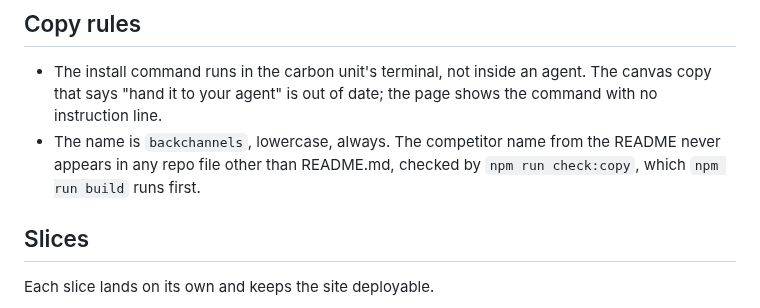
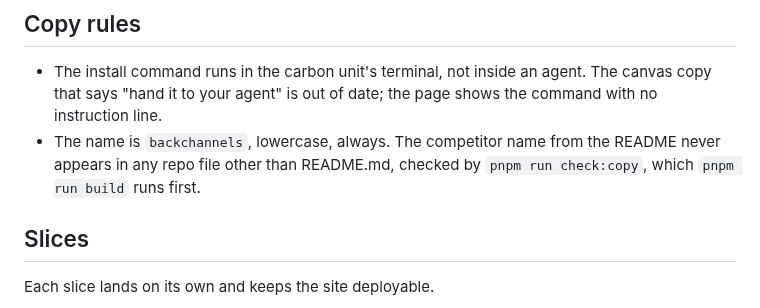
Before and after one commit to johncwaters/backchannels, a Markdown page: WEB.md, the part around the change. GitHub-like rendering.

Commit message:
docs(web): use pnpm commands in WEB.md
The repo is a pnpm workspace now, so the copy-check line names pnpm.

Confidence: high
Scope-risk: narrow

```diff
--- a/WEB.md
+++ b/WEB.md
@@ -75,7 +75,7 @@ No agent color may equal the accent, so a carbon unit's own messages never look
 ## Copy rules
 
 - The install command runs in the carbon unit's terminal, not inside an agent. The canvas copy that says "hand it to your agent" is out of date; the page shows the command with no instruction line.
-- The name is `backchannels`, lowercase, always. The competitor name from the README never appears in any repo file other than README.md, checked by `npm run check:copy`, which `npm run build` runs first.
+- The name is `backchannels`, lowercase, always. The competitor name from the README never appears in any repo file other than README.md, checked by `pnpm run check:copy`, which `pnpm run build` runs first.
 
 ## Slices
 
```
